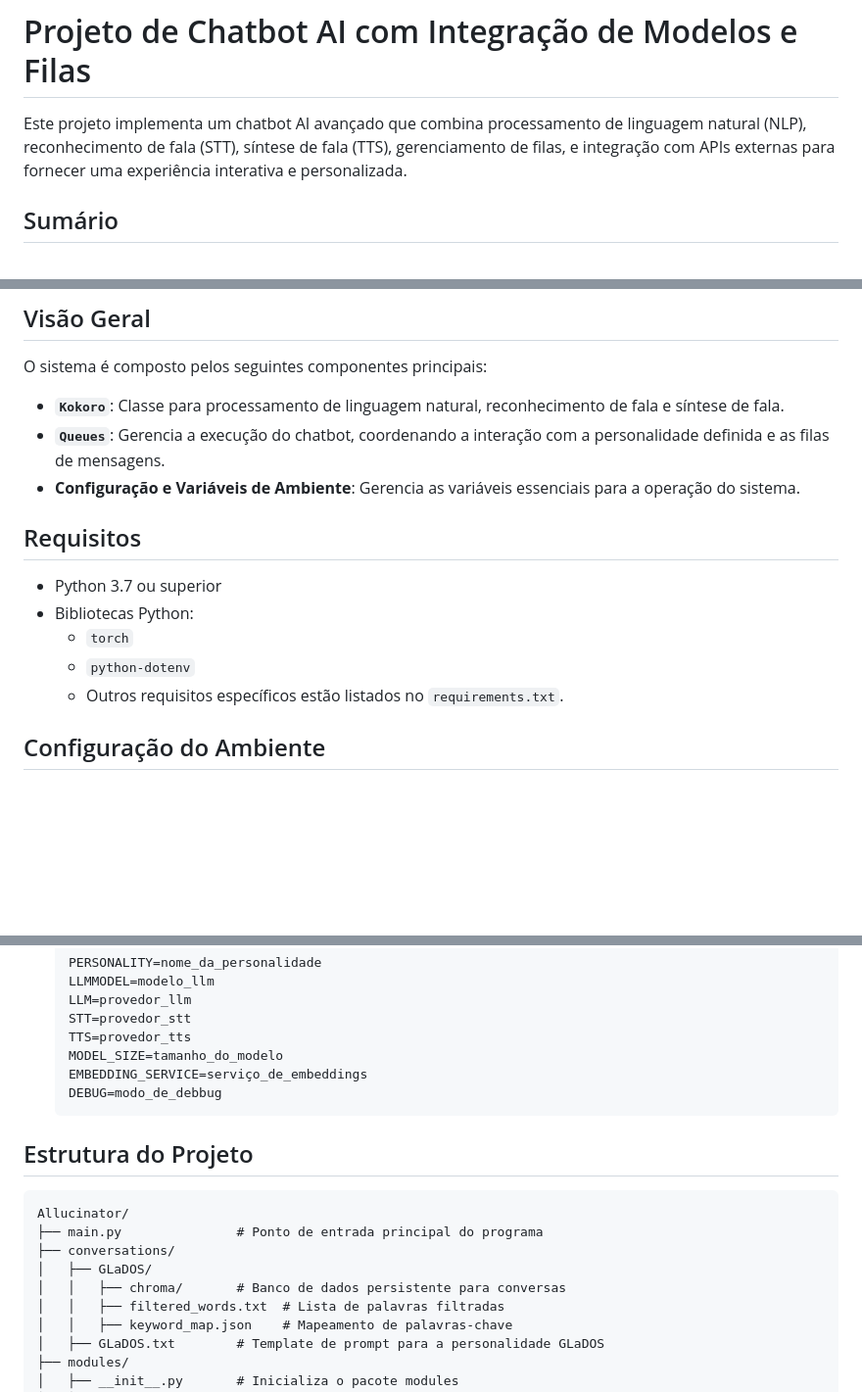
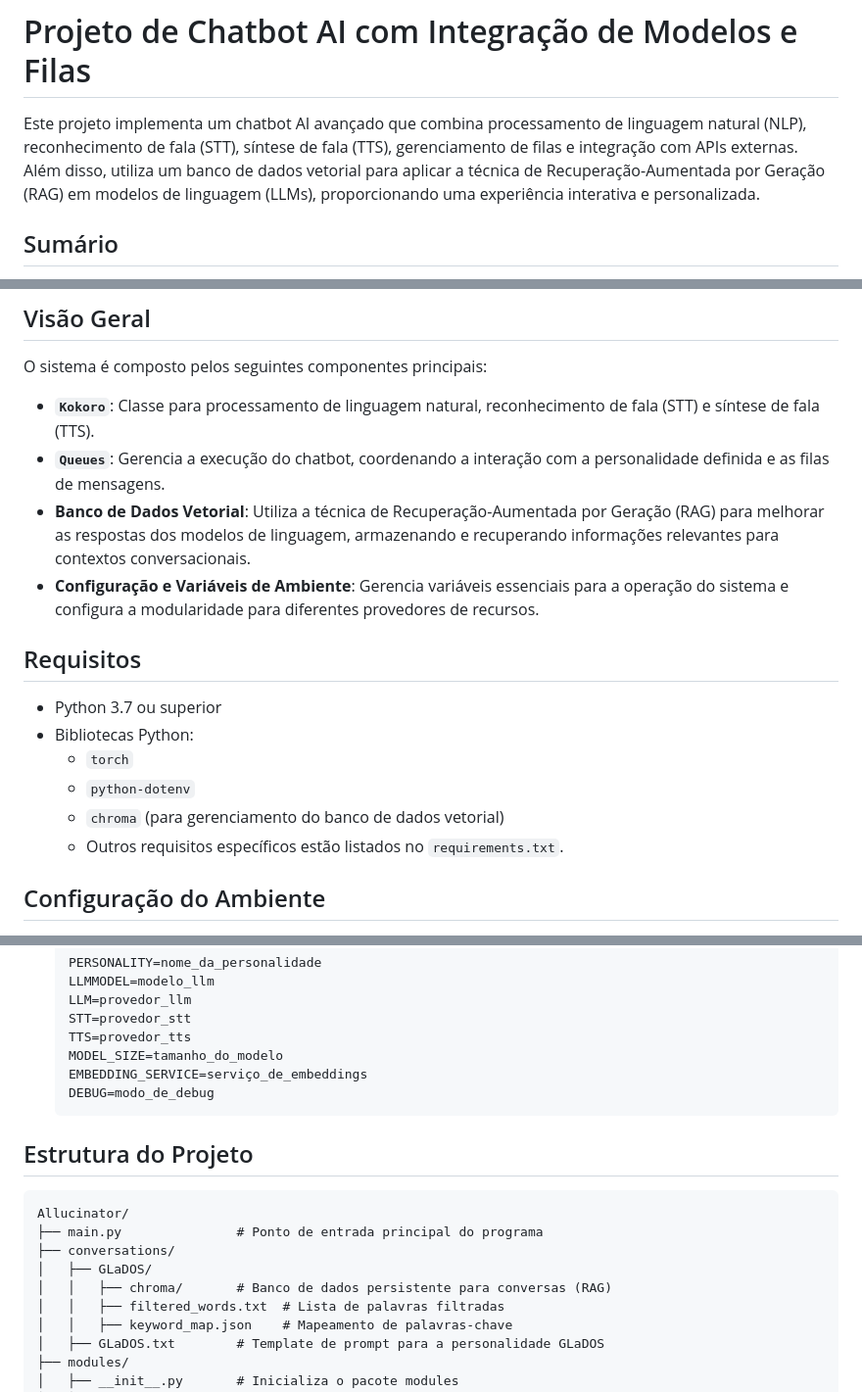
Before and after one commit to Lynkes/AIlucinator, a Markdown page: README.md, 3 parts joined by grey strips. Shown: that part at 98% size. Rendered like a GitHub page; blank space fills up the shorter version.

````diff
--- a/README.md
+++ b/README.md
@@ -1,6 +1,6 @@
 # Projeto de Chatbot AI com Integração de Modelos e Filas
 
-Este projeto implementa um chatbot AI avançado que combina processamento de linguagem natural (NLP), reconhecimento de fala (STT), síntese de fala (TTS), gerenciamento de filas, e integração com APIs externas para fornecer uma experiência interativa e personalizada.
+Este projeto implementa um chatbot AI avançado que combina processamento de linguagem natural (NLP), reconhecimento de fala (STT), síntese de fala (TTS), gerenciamento de filas e integração com APIs externas. Além disso, utiliza um banco de dados vetorial para aplicar a técnica de Recuperação-Aumentada por Geração (RAG) em modelos de linguagem (LLMs), proporcionando uma experiência interativa e personalizada.
 
 ## Sumário
 
@@ -16,9 +16,10 @@ Este projeto implementa um chatbot AI avançado que combina processamento de lin
 
 O sistema é composto pelos seguintes componentes principais:
 
-- **`Kokoro`**: Classe para processamento de linguagem natural, reconhecimento de fala e síntese de fala.
+- **`Kokoro`**: Classe para processamento de linguagem natural, reconhecimento de fala (STT) e síntese de fala (TTS).
 - **`Queues`**: Gerencia a execução do chatbot, coordenando a interação com a personalidade definida e as filas de mensagens.
-- **Configuração e Variáveis de Ambiente**: Gerencia as variáveis essenciais para a operação do sistema.
+- **Banco de Dados Vetorial**: Utiliza a técnica de Recuperação-Aumentada por Geração (RAG) para melhorar as respostas dos modelos de linguagem, armazenando e recuperando informações relevantes para contextos conversacionais.
+- **Configuração e Variáveis de Ambiente**: Gerencia variáveis essenciais para a operação do sistema e configura a modularidade para diferentes provedores de recursos.
 
 ## Requisitos
 
@@ -26,6 +27,7 @@ O sistema é composto pelos seguintes componentes principais:
 - Bibliotecas Python:
   - `torch`
   - `python-dotenv`
+  - `chroma` (para gerenciamento do banco de dados vetorial)
   - Outros requisitos específicos estão listados no `requirements.txt`.
 
 ## Configuração do Ambiente
@@ -60,7 +62,7 @@ O sistema é composto pelos seguintes componentes principais:
    TTS=provedor_tts
    MODEL_SIZE=tamanho_do_modelo
    EMBEDDING_SERVICE=serviço_de_embeddings
-   DEBUG=modo_de_debbug
+   DEBUG=modo_de_debug
    ```
 
 ## Estrutura do Projeto
@@ -70,7 +72,7 @@ Allucinator/
 ├── main.py               # Ponto de entrada principal do programa
 ├── conversations/
 │   ├── GLaDOS/
-│   │   ├── chroma/       # Banco de dados persistente para conversas
+│   │   ├── chroma/       # Banco de dados persistente para conversas (RAG)
 │   │   ├── filtered_words.txt  # Lista de palavras filtradas
 │   │   ├── keyword_map.json    # Mapeamento de palavras-chave
 │   ├── GLaDOS.txt        # Template de prompt para a personalidade GLaDOS
````
Also changed, not shown: other parts of README.md (+5 -1 lines).
